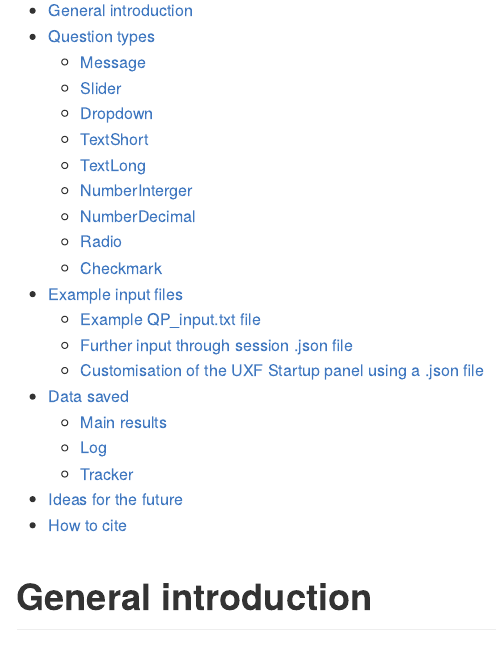
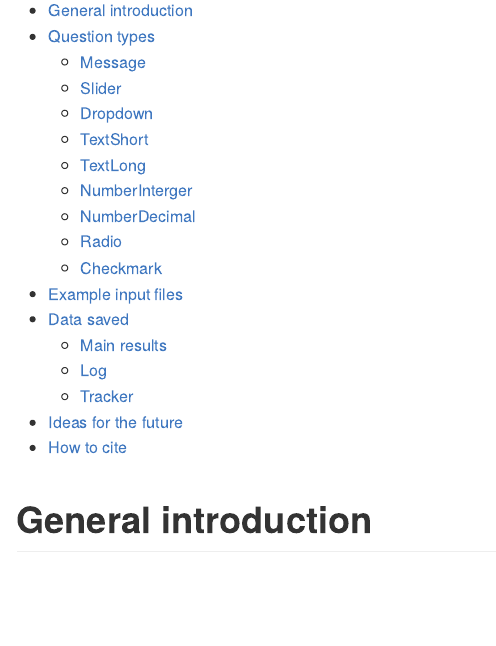
Before and after one commit to JAQuent/Questionnaire-Presenter, an R Markdown document (README.Rmd): the page in a window 1100 px wide, from 540 px down. The pictures show the output file README.md that the author committed with the source, drawn offline in the style of GitHub; long lines of code are wrapped; badge pictures from the web are left out.

Commit message:
Fix content table

```diff
--- a/README.Rmd
+++ b/README.Rmd
@@ -31,9 +31,6 @@ Questionnaire Presenter is a free-standing application built with Unity3D (versi
   - [Radio](#Radio)
   - [Checkmark](#Checkmark)
 - [Example input files](#Example-input-files)
-  - [Example QP_input.txt file](#Example-QP_input.txt-file)
-  - [Further input through session .json file](#Further-input-through session-.json-file)
-  - [Customisation of the UXF Startup panel using a .json file](#Customisation-of-the-UXF-Startup-panel-using-a-.json-file)
 - [Data saved](#Data-saved)
   - [Main results](#Main-results)
   - [Log](#log)
```
Also changed, not shown: README.md.
